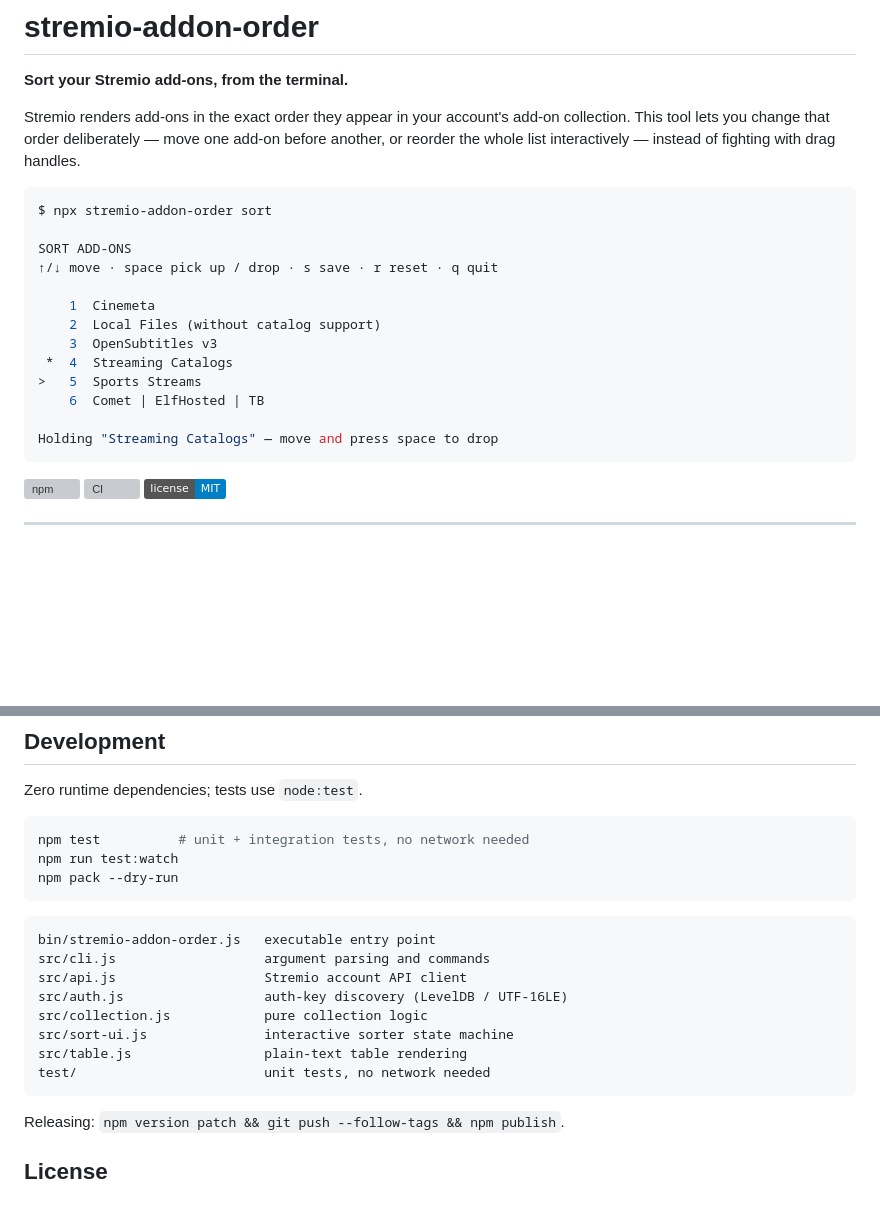
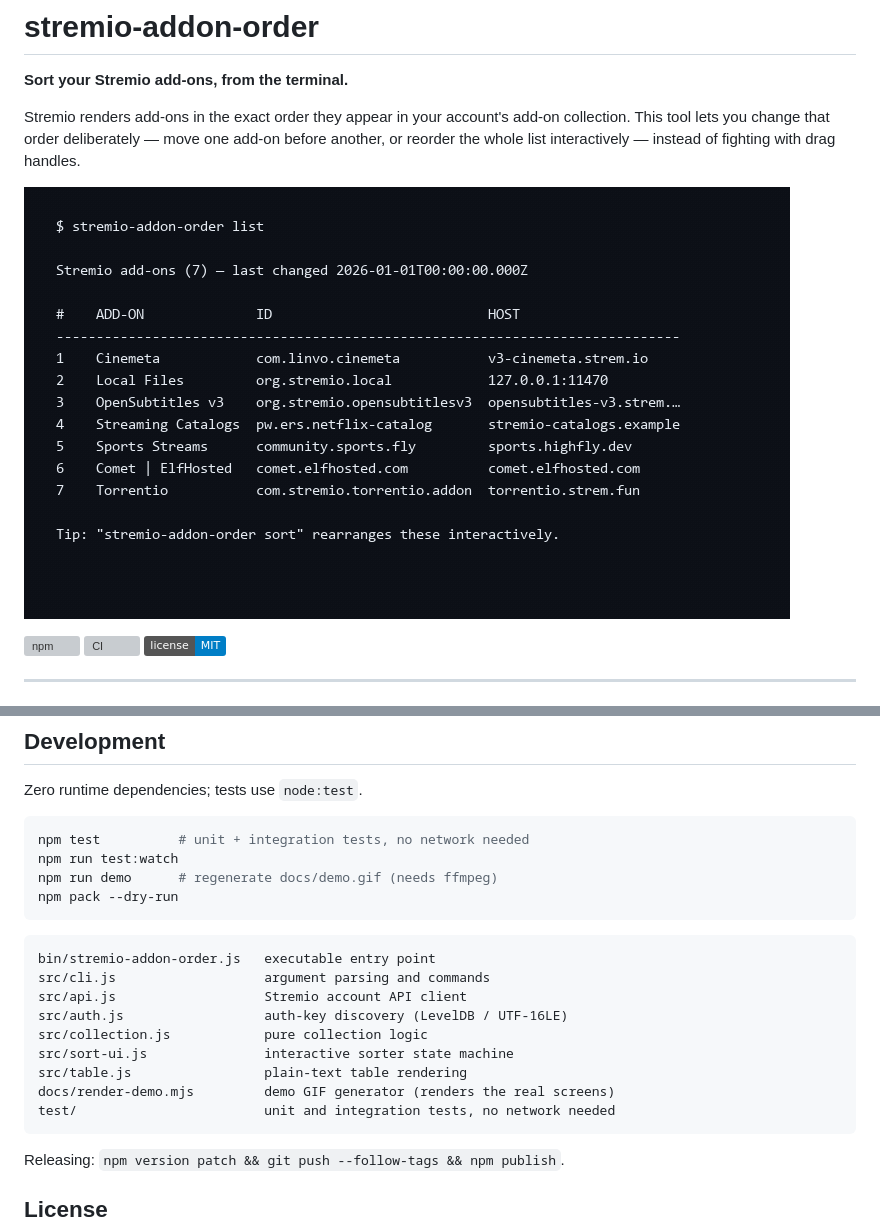
Before and after one commit to theclintoris/stremio-addon-order, a Markdown page: README.md, 2 parts joined by grey strips. Rendered like a GitHub page; pictures changed too: docs/demo.gif (added); badges without logos; blank space fills up the shorter version; grey boxes are pictures that could not be loaded.

Commit message:
docs: add demo GIF and the generator that renders it

````diff
--- a/README.md
+++ b/README.md
@@ -7,21 +7,7 @@ add-on collection. This tool lets you change that order deliberately — move on
 add-on before another, or reorder the whole list interactively — instead of
 fighting with drag handles.
 
-```console
-$ npx stremio-addon-order sort
-
-SORT ADD-ONS
-↑/↓ move · space pick up / drop · s save · r reset · q quit
-
-    1  Cinemeta
-    2  Local Files (without catalog support)
-    3  OpenSubtitles v3
- *  4  Streaming Catalogs
->   5  Sports Streams
-    6  Comet | ElfHosted | TB
-
-Holding "Streaming Catalogs" — move and press space to drop
-```
+![Terminal demo: listing add-ons, then sorting Sports Streams above Streaming Catalogs](docs/demo.gif)
 
 [![npm](https://img.shields.io/npm/v/stremio-addon-order.svg)](https://www.npmjs.com/package/stremio-addon-order)
 [![CI](https://github.com/clintoris/stremio-addon-order/actions/workflows/ci.yml/badge.svg)](https://github.com/clintoris/stremio-addon-order/actions/workflows/ci.yml)
@@ -195,6 +181,7 @@ Zero runtime dependencies; tests use `node:test`.
 ```bash
 npm test          # unit + integration tests, no network needed
 npm run test:watch
+npm run demo      # regenerate docs/demo.gif (needs ffmpeg)
 npm pack --dry-run
 ```
 
@@ -206,7 +193,8 @@ src/auth.js                  auth-key discovery (LevelDB / UTF-16LE)
 src/collection.js            pure collection logic
 src/sort-ui.js               interactive sorter state machine
 src/table.js                 plain-text table rendering
-test/                        unit tests, no network needed
+docs/render-demo.mjs         demo GIF generator (renders the real screens)
+test/                        unit and integration tests, no network needed
 ```
 
 Releasing: `npm version patch && git push --follow-tags && npm publish`.
````
Also changed, not shown: 2 other files.
